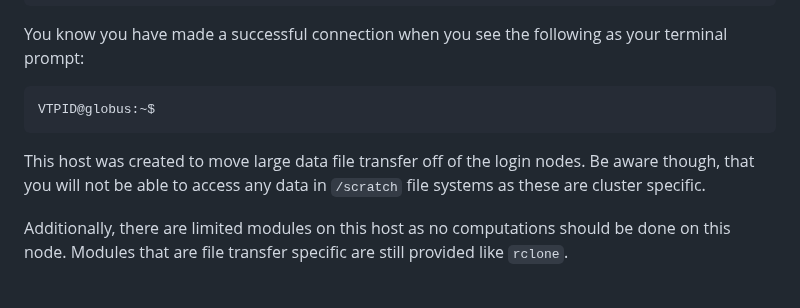
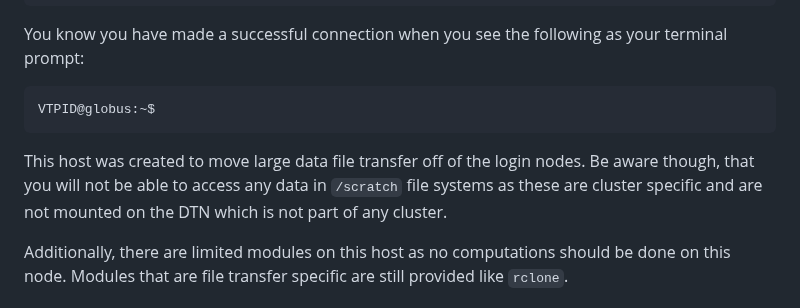
Before and after one commit to AdvancedResearchComputing/Workshops, a Markdown page: Data_Transfer_and_Sharing/Data_Transfer_and_Sharing.md, the part around the change. Drawn GitHub-style.

Commit message:
dtn tweak

````diff
--- a/Data_Transfer_and_Sharing/Data_Transfer_and_Sharing.md
+++ b/Data_Transfer_and_Sharing/Data_Transfer_and_Sharing.md
@@ -264,7 +264,7 @@ You know you have made a successful connection when you see the following as you
 VTPID@globus:~$
 ```
 
-This host was created to move large data file transfer off of the login nodes. Be aware though, that you will not be able to access any data in `/scratch` file systems as these are cluster specific.
+This host was created to move large data file transfer off of the login nodes. Be aware though, that you will not be able to access any data in `/scratch` file systems as these are cluster specific and are not mounted on the DTN which is not part of any cluster.
 
 Additionally, there are limited modules on this host as no computations should be done on this node. Modules that are file transfer specific are still provided like `rclone`.
 
````
